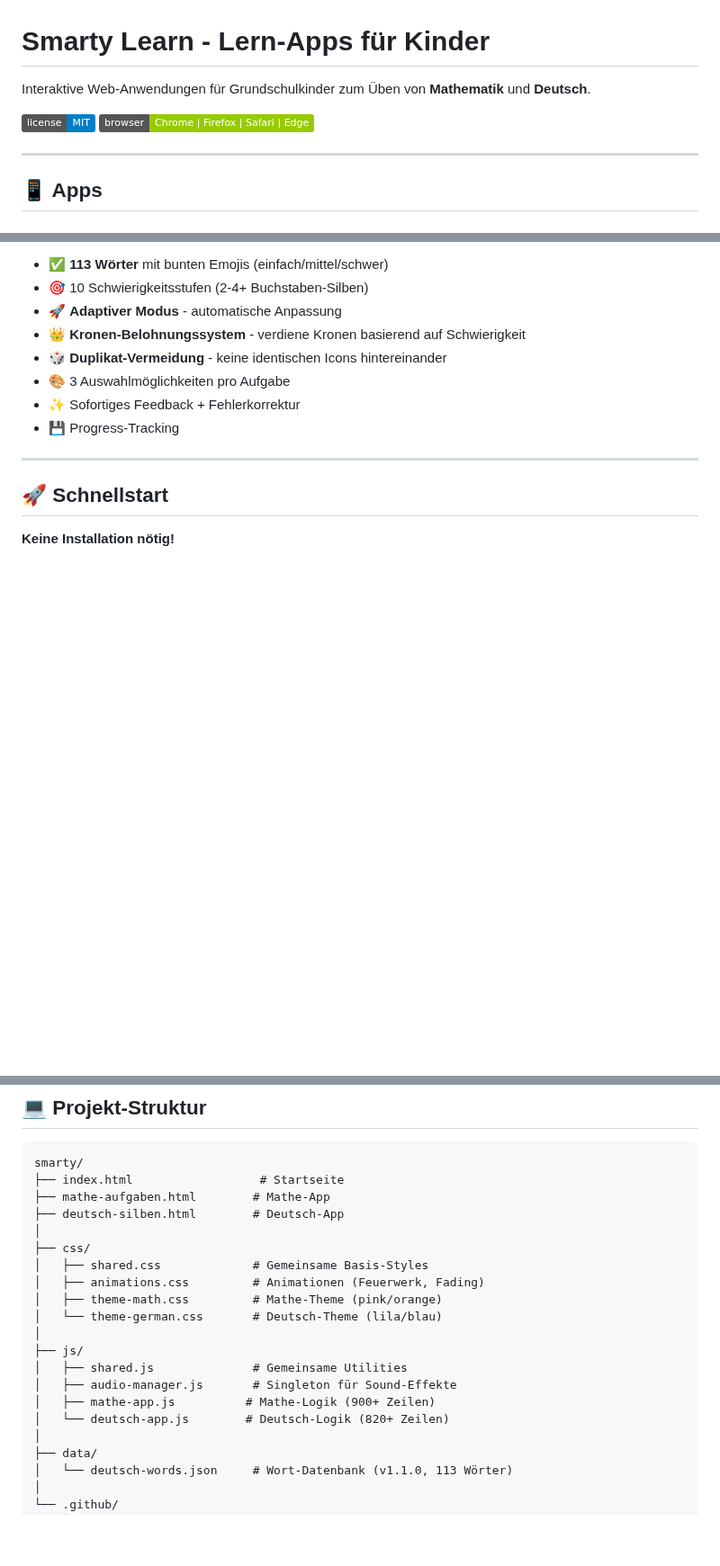
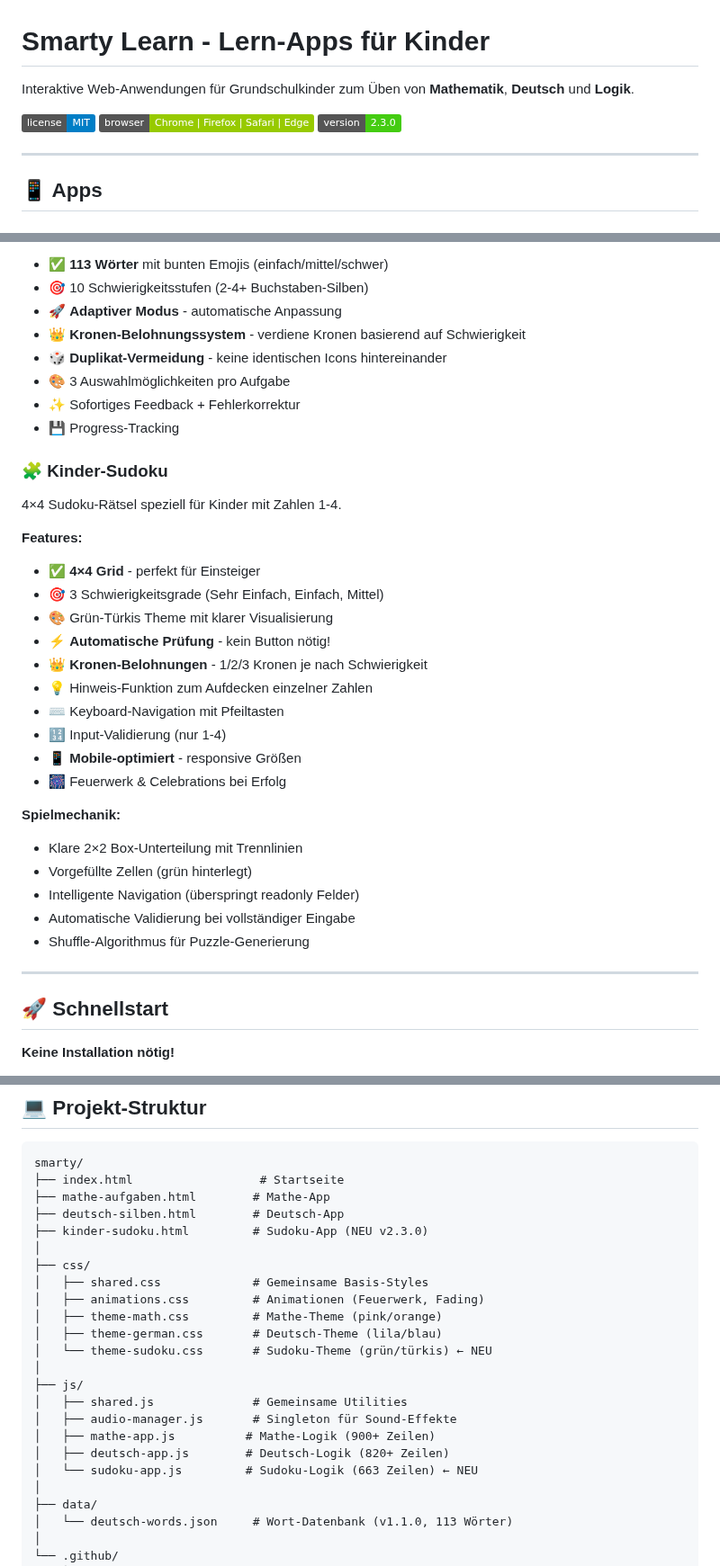
Before and after one commit to reinkes/smarty, a Markdown page: README.md, 3 parts joined by grey strips. Shown at 90% size. Rendered like a GitHub page; badges without logos; blank space fills up the shorter version.

```diff
--- a/README.md
+++ b/README.md
@@ -1,9 +1,10 @@
 # Smarty Learn - Lern-Apps für Kinder
 
-Interaktive Web-Anwendungen für Grundschulkinder zum Üben von **Mathematik** und **Deutsch**.
+Interaktive Web-Anwendungen für Grundschulkinder zum Üben von **Mathematik**, **Deutsch** und **Logik**.
 
 [![License](https://img.shields.io/badge/license-MIT-blue.svg)](LICENSE)
 [![Browser](https://img.shields.io/badge/browser-Chrome%20%7C%20Firefox%20%7C%20Safari%20%7C%20Edge-green.svg)]()
+[![Version](https://img.shields.io/badge/version-2.3.0-brightgreen.svg)]()
 
 ---
 
@@ -42,6 +43,28 @@ Spielerisches Lernen von Anfangssilben mit Emoji-Visualisierung.
 - ✨ Sofortiges Feedback + Fehlerkorrektur
 - 💾 Progress-Tracking
 
+### 🧩 Kinder-Sudoku
+4×4 Sudoku-Rätsel speziell für Kinder mit Zahlen 1-4.
+
+**Features:**
+- ✅ **4×4 Grid** - perfekt für Einsteiger
+- 🎯 3 Schwierigkeitsgrade (Sehr Einfach, Einfach, Mittel)
+- 🎨 Grün-Türkis Theme mit klarer Visualisierung
+- ⚡ **Automatische Prüfung** - kein Button nötig!
+- 👑 **Kronen-Belohnungen** - 1/2/3 Kronen je nach Schwierigkeit
+- 💡 Hinweis-Funktion zum Aufdecken einzelner Zahlen
+- ⌨️ Keyboard-Navigation mit Pfeiltasten
+- 🔢 Input-Validierung (nur 1-4)
+- 📱 **Mobile-optimiert** - responsive Größen
+- 🎆 Feuerwerk & Celebrations bei Erfolg
+
+**Spielmechanik:**
+- Klare 2×2 Box-Unterteilung mit Trennlinien
+- Vorgefüllte Zellen (grün hinterlegt)
+- Intelligente Navigation (überspringt readonly Felder)
+- Automatische Validierung bei vollständiger Eingabe
+- Shuffle-Algorithmus für Puzzle-Generierung
+
 ---
 
 ## 🚀 Schnellstart
@@ -65,18 +88,21 @@ smarty/
 ├── index.html                  # Startseite
 ├── mathe-aufgaben.html        # Mathe-App
 ├── deutsch-silben.html        # Deutsch-App
+├── kinder-sudoku.html         # Sudoku-App (NEU v2.3.0)
 │
 ├── css/
 │   ├── shared.css             # Gemeinsame Basis-Styles
 │   ├── animations.css         # Animationen (Feuerwerk, Fading)
 │   ├── theme-math.css         # Mathe-Theme (pink/orange)
-│   └── theme-german.css       # Deutsch-Theme (lila/blau)
+│   ├── theme-german.css       # Deutsch-Theme (lila/blau)
+│   └── theme-sudoku.css       # Sudoku-Theme (grün/türkis) ← NEU
 │
 ├── js/
 │   ├── shared.js              # Gemeinsame Utilities
 │   ├── audio-manager.js       # Singleton für Sound-Effekte
 │   ├── mathe-app.js          # Mathe-Logik (900+ Zeilen)
-│   └── deutsch-app.js        # Deutsch-Logik (820+ Zeilen)
+│   ├── deutsch-app.js        # Deutsch-Logik (820+ Zeilen)
+│   └── sudoku-app.js         # Sudoku-Logik (663 Zeilen) ← NEU
 │
 ├── data/
 │   └── deutsch-words.json     # Wort-Datenbank (v1.1.0, 113 Wörter)
```
Also changed, not shown: CHANGELOG.md (+69 -0 lines).
